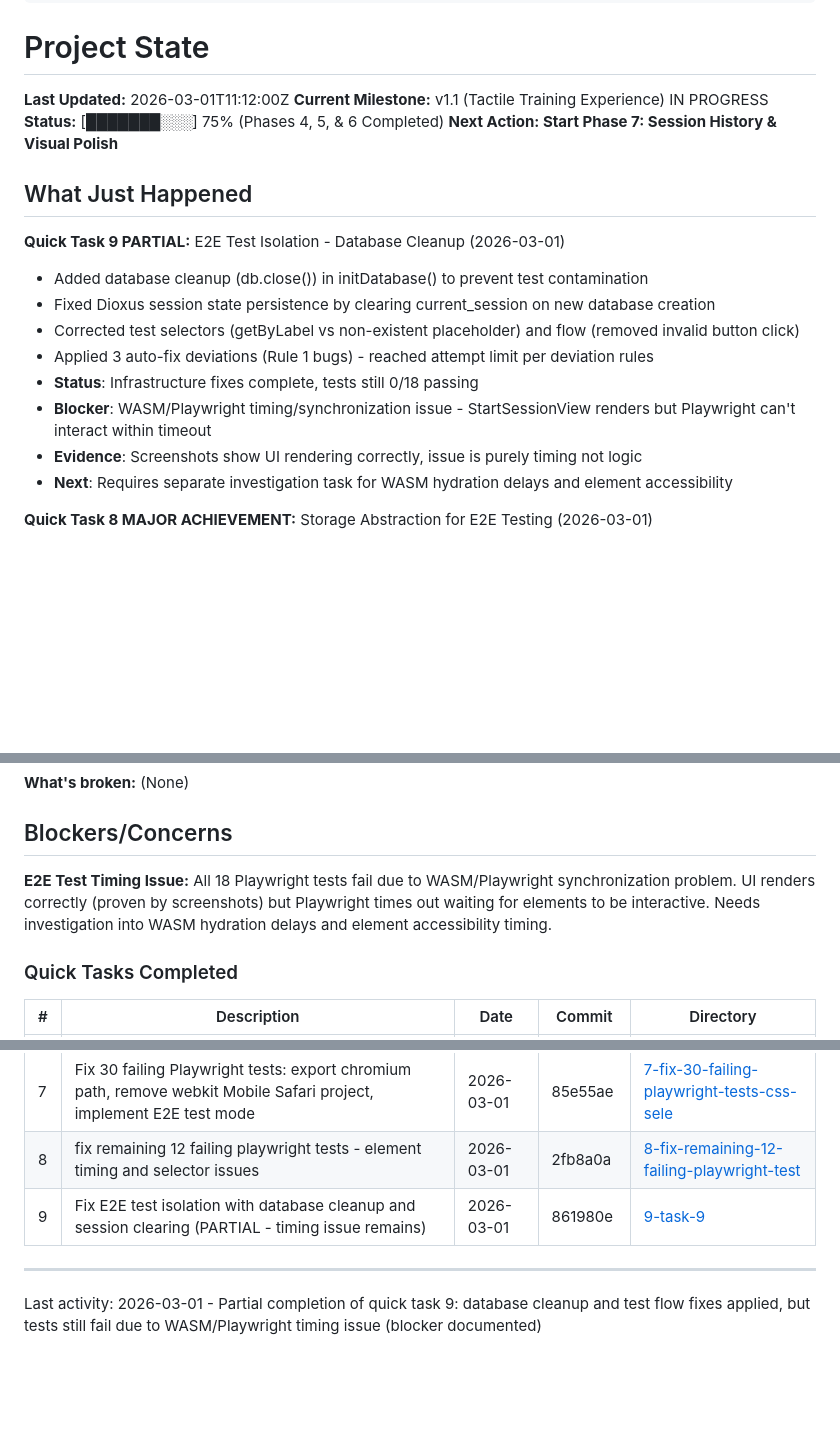
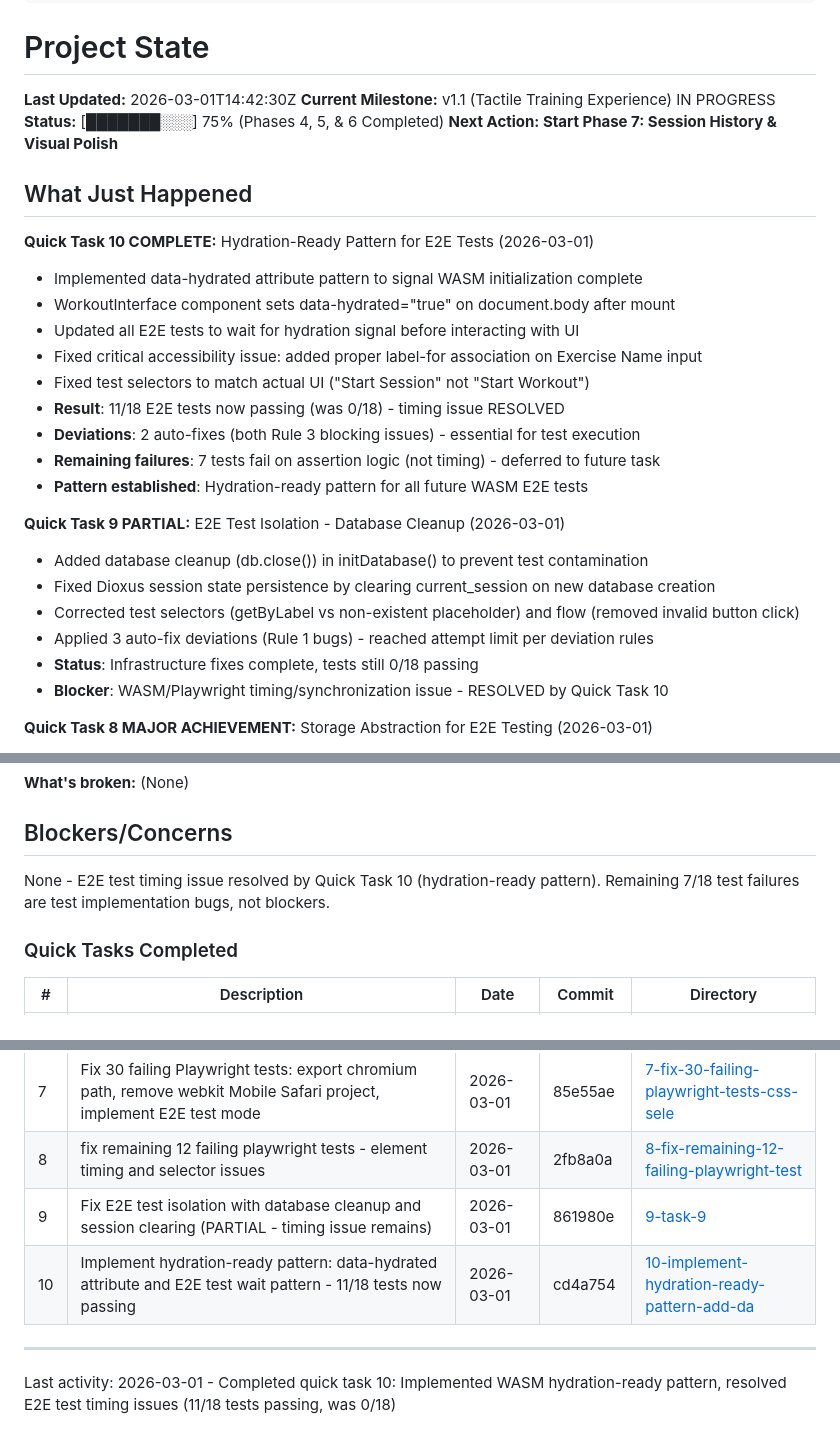
Before and after one commit to rob-mur/simple-strength-assistant, a Markdown page: .planning/STATE.md, 3 parts joined by grey strips. GitHub-like rendering; blank space fills up the shorter version.

Commit message:
docs(quick-10): complete hydration-ready pattern implementation
- Created 10-SUMMARY.md documenting hydration pattern success
- Updated STATE.md: task 10 complete, blocker resolved, 11/18 tests passing
- Removed E2E timing blocker (resolved by hydration pattern)
- Added quick task 10 to completed tasks table

```diff
--- a/.planning/STATE.md
+++ b/.planning/STATE.md
@@ -15,12 +15,23 @@ progress:
 
 # Project State
 
-**Last Updated:** 2026-03-01T11:12:00Z
+**Last Updated:** 2026-03-01T14:42:30Z
 **Current Milestone:** v1.1 (Tactile Training Experience) IN PROGRESS
 **Status:** [███████░░░] 75% (Phases 4, 5, & 6 Completed)
 **Next Action: Start Phase 7: Session History & Visual Polish**
 
 ## What Just Happened
+
+**Quick Task 10 COMPLETE:** Hydration-Ready Pattern for E2E Tests (2026-03-01)
+- Implemented data-hydrated attribute pattern to signal WASM initialization complete
+- WorkoutInterface component sets data-hydrated="true" on document.body after mount
+- Updated all E2E tests to wait for hydration signal before interacting with UI
+- Fixed critical accessibility issue: added proper label-for association on Exercise Name input
+- Fixed test selectors to match actual UI ("Start Session" not "Start Workout")
+- **Result**: 11/18 E2E tests now passing (was 0/18) - timing issue RESOLVED
+- **Deviations**: 2 auto-fixes (both Rule 3 blocking issues) - essential for test execution
+- **Remaining failures**: 7 tests fail on assertion logic (not timing) - deferred to future task
+- **Pattern established**: Hydration-ready pattern for all future WASM E2E tests
 
 **Quick Task 9 PARTIAL:** E2E Test Isolation - Database Cleanup (2026-03-01)
 - Added database cleanup (db.close()) in initDatabase() to prevent test contamination
@@ -28,9 +39,7 @@ progress:
 - Corrected test selectors (getByLabel vs non-existent placeholder) and flow (removed invalid button click)
 - Applied 3 auto-fix deviations (Rule 1 bugs) - reached attempt limit per deviation rules
 - **Status**: Infrastructure fixes complete, tests still 0/18 passing
-- **Blocker**: WASM/Playwright timing/synchronization issue - StartSessionView renders but Playwright can't interact within timeout
-- **Evidence**: Screenshots show UI rendering correctly, issue is purely timing not logic
-- **Next**: Requires separate investigation task for WASM hydration delays and element accessibility
+- **Blocker**: WASM/Playwright timing/synchronization issue - RESOLVED by Quick Task 10
 
 **Quick Task 8 MAJOR ACHIEVEMENT:** Storage Abstraction for E2E Testing (2026-03-01)
 - Created proper storage abstraction layer with StorageBackend trait (clean architecture!)
@@ -125,7 +134,7 @@ See: `.planning/PROJECT.md`, `.planning/REQUIREMENTS.md`, `.planning/ROADMAP.md`
 
 ## Blockers/Concerns
 
-**E2E Test Timing Issue:** All 18 Playwright tests fail due to WASM/Playwright synchronization problem. UI renders correctly (proven by screenshots) but Playwright times out waiting for elements to be interactive. Needs investigation into WASM hydration delays and element accessibility timing.
+None - E2E test timing issue resolved by Quick Task 10 (hydration-ready pattern). Remaining 7/18 test failures are test implementation bugs, not blockers.
 
 ### Quick Tasks Completed
 
@@ -140,7 +149,8 @@ See: `.planning/PROJECT.md`, `.planning/REQUIREMENTS.md`, `.planning/ROADMAP.md`
 | 7 | Fix 30 failing Playwright tests: export chromium path, remove webkit Mobile Safari project, implement E2E test mode | 2026-03-01 | 85e55ae | [7-fix-30-failing-playwright-tests-css-sele](./quick/7-fix-30-failing-playwright-tests-css-sele/) |
 | 8 | fix remaining 12 failing playwright tests - element timing and selector issues | 2026-03-01 | 2fb8a0a | [8-fix-remaining-12-failing-playwright-test](./quick/8-fix-remaining-12-failing-playwright-test/) |
 | 9 | Fix E2E test isolation with database cleanup and session clearing (PARTIAL - timing issue remains) | 2026-03-01 | 861980e | [9-task-9](./quick/9-task-9/) |
+| 10 | Implement hydration-ready pattern: data-hydrated attribute and E2E test wait pattern - 11/18 tests now passing | 2026-03-01 | cd4a754 | [10-implement-hydration-ready-pattern-add-da](./quick/10-implement-hydration-ready-pattern-add-da/) |
 
 ---
 
-Last activity: 2026-03-01 - Partial completion of quick task 9: database cleanup and test flow fixes applied, but tests still fail due to WASM/Playwright timing issue (blocker documented)
+Last activity: 2026-03-01 - Completed quick task 10: Implemented WASM hydration-ready pattern, resolved E2E test timing issues (11/18 tests passing, was 0/18)
```
Also changed, not shown: 1 other file.
